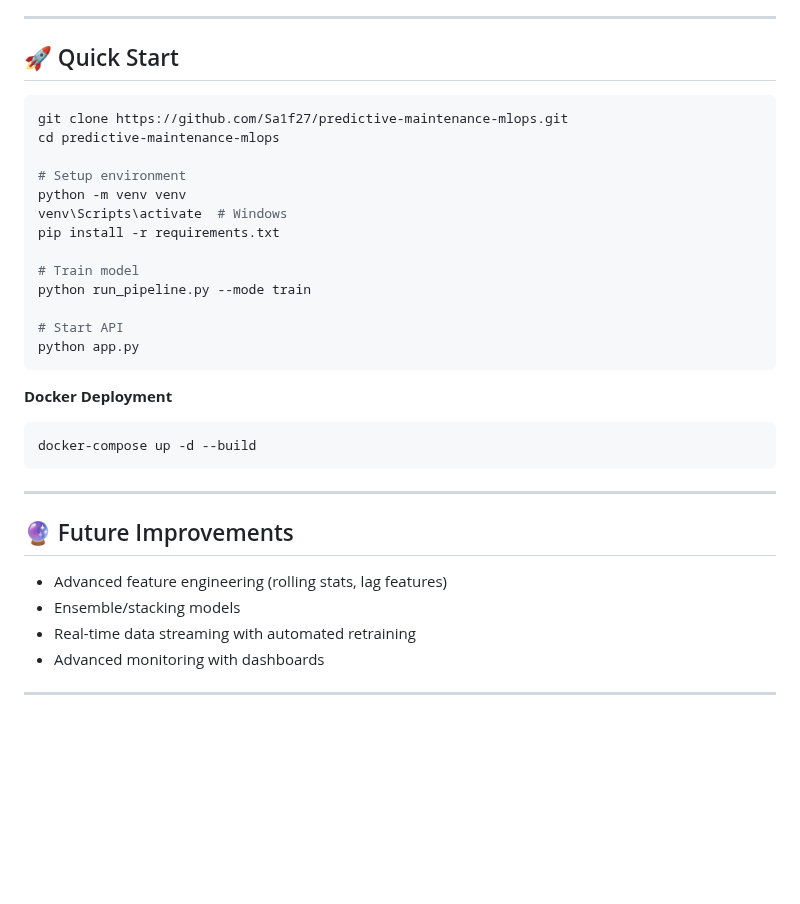
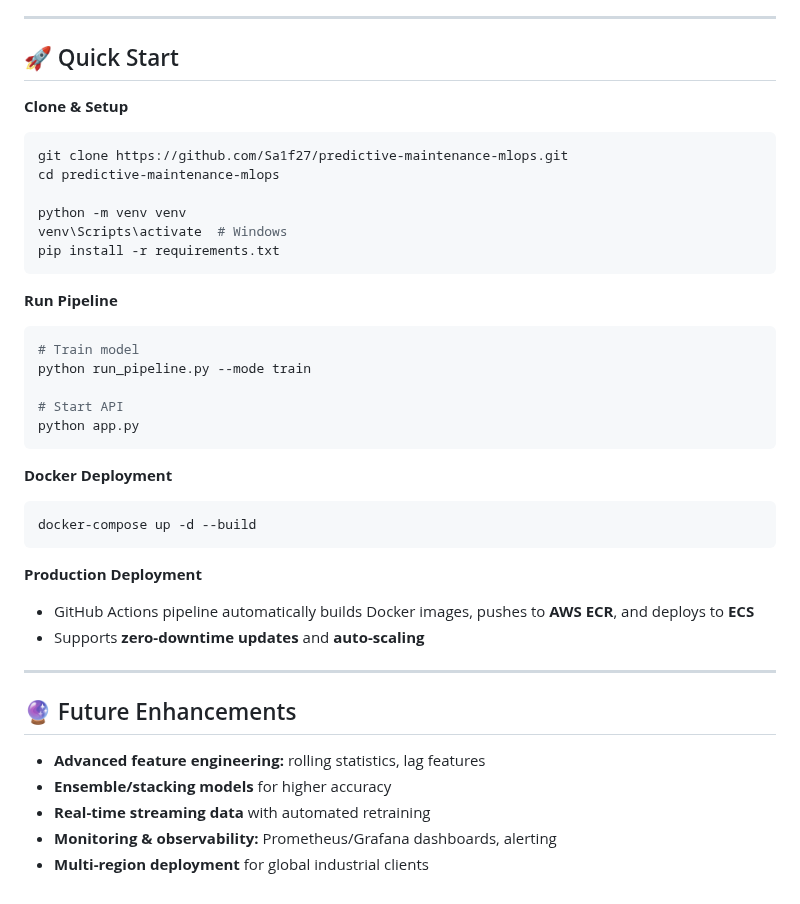
Before and after one commit to Sa1f27/predictive-maintenance-mlops, a Markdown page: README.md, the part around one of its changes. Rendered like a GitHub page; blank space fills up the shorter version.

````diff
--- a/README.md
+++ b/README.md
@@ -87,15 +73,20 @@ Data Pipeline → Model Training (MLflow) → FastAPI API → Docker → AWS ECS
 
 ## 🚀 Quick Start
 
+**Clone & Setup**
+
 ```bash
 git clone https://github.com/Sa1f27/predictive-maintenance-mlops.git
 cd predictive-maintenance-mlops
 
-# Setup environment
 python -m venv venv
 venv\Scripts\activate  # Windows
 pip install -r requirements.txt
+```
 
+**Run Pipeline**
+
+```bash
 # Train model
 python run_pipeline.py --mode train
 
@@ -109,13 +100,17 @@ python app.py
 docker-compose up -d --build
 ```
 
+**Production Deployment**
+
+* GitHub Actions pipeline automatically builds Docker images, pushes to **AWS ECR**, and deploys to **ECS**
+* Supports **zero-downtime updates** and **auto-scaling**
+
 ---
 
-## 🔮 Future Improvements
+## 🔮 Future Enhancements
 
-* Advanced feature engineering (rolling stats, lag features)
-* Ensemble/stacking models
-* Real-time data streaming with automated retraining
-* Advanced monitoring with dashboards
-
----
+* **Advanced feature engineering:** rolling statistics, lag features
+* **Ensemble/stacking models** for higher accuracy
+* **Real-time streaming data** with automated retraining
+* **Monitoring & observability:** Prometheus/Grafana dashboards, alerting
+* **Multi-region deployment** for global industrial clients
````
Also changed, not shown: other parts of README.md (+25 -39 lines).
